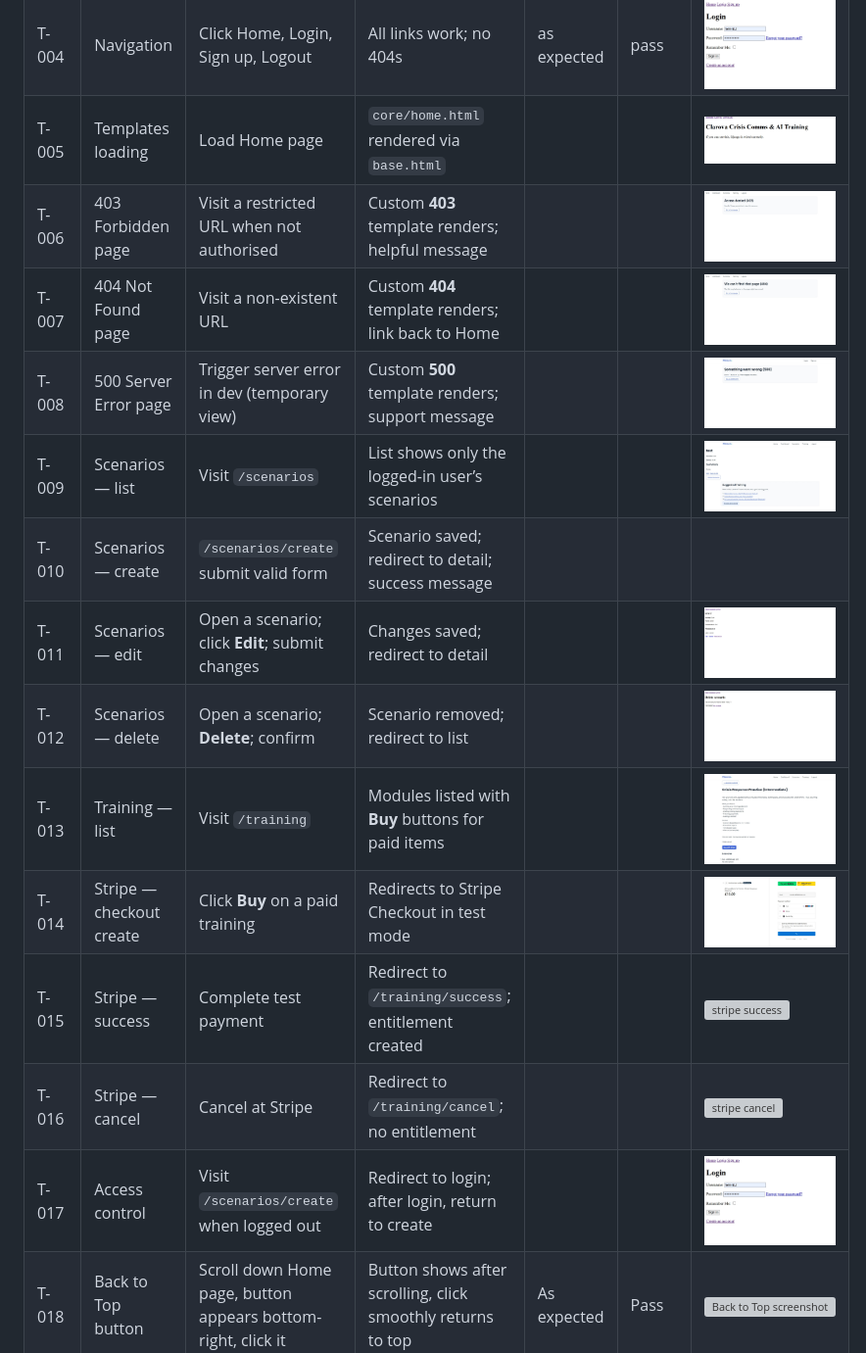
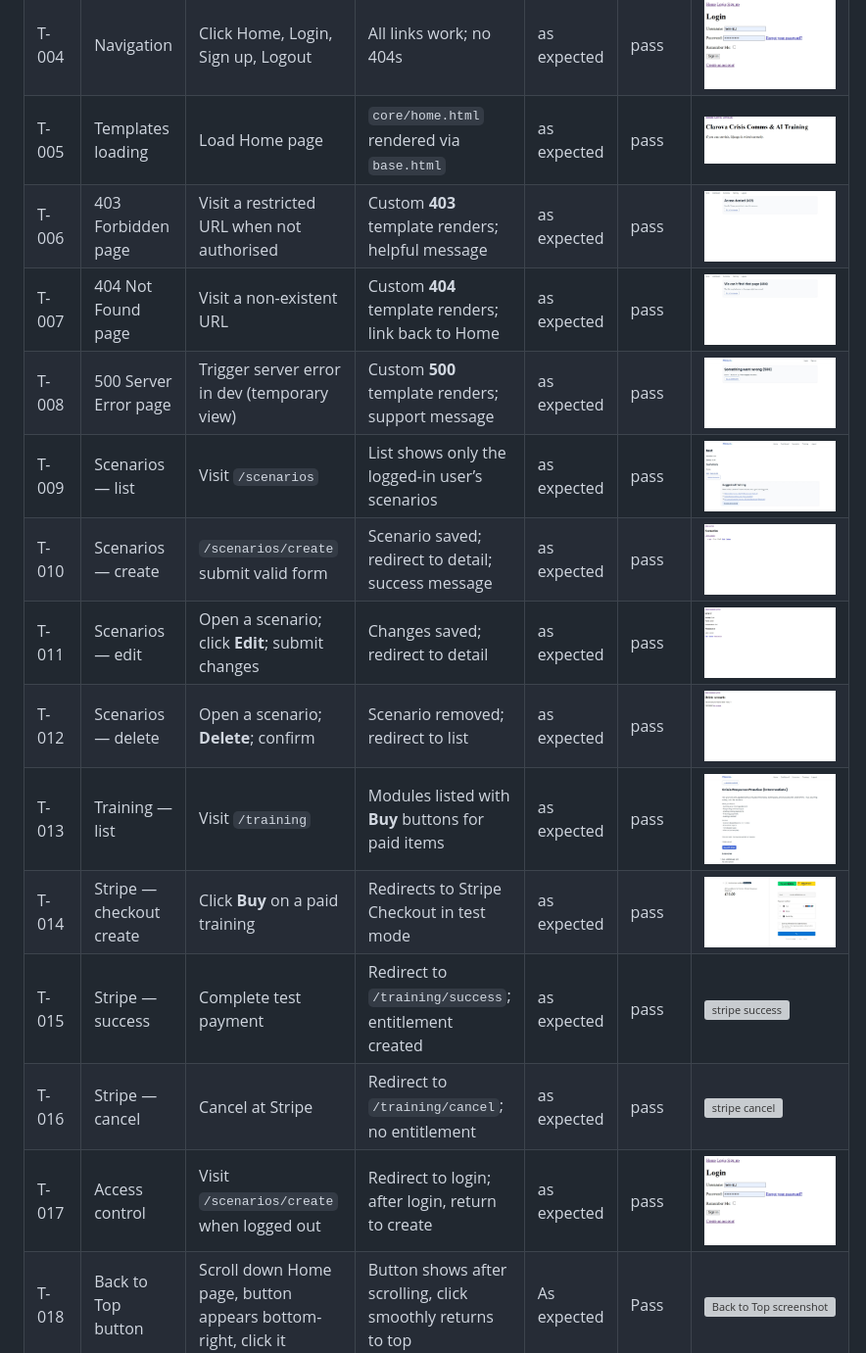
Before and after one commit to HelenLloydJeng/clarova-mvp, a Markdown page: README.md, the part around the change. Shown: that part at 98% size. Rendered like a GitHub page; grey boxes are pictures that could not be loaded.

Commit message:
final update readme

```diff
--- a/README.md
+++ b/README.md
@@ -394,19 +394,19 @@ heroku config:set CSRF_TRUSTED_ORIGINS=https://clarova-mvp-hlj-31df25c77d83.hero
 | T-002 | Returning user — login | Visit `/accounts/login/`, submit valid credentials | Redirect to Home; nav shows **Logout** | as expected | pass | ![login](static/images/Screenshot_signedout.jpeg) |
 | T-003 | Logout flow | Click **Logout** in nav | Redirect to Home; nav shows **Login/Sign up** | as expected |  pass| ![logout](static/images/Screenshot_Welcome_back_relogin.jpeg) |
 | T-004 | Navigation | Click Home, Login, Sign up, Logout | All links work; no 404s | as expected |  pass| ![nav](static/images/login_screenshot.jpeg) |
-| T-005 | Templates loading | Load Home page | `core/home.html` rendered via `base.html` |  |  | ![home](static/images/homepage_screenshot.jpeg) |
-| T-006 | 403 Forbidden page | Visit a restricted URL when not authorised | Custom **403** template renders; helpful message |  |  | ![403](static/images/403_screenshot.jpeg) |
-| T-007 | 404 Not Found page | Visit a non-existent URL | Custom **404** template renders; link back to Home |  |  | ![404](static/images/404_screenshot.jpeg) |
-| T-008 | 500 Server Error page | Trigger server error in dev (temporary view) | Custom **500** template renders; support message |  |  | ![500](static/images/500_screenshot.jpeg) |
-| T-009 | Scenarios — list | Visit `/scenarios` | List shows only the logged-in user’s scenarios |  |  | ![scenarios list](static/images/scenario_owned_screenshot.jpeg) |
-| T-010 | Scenarios — create | `/scenarios/create` submit valid form | Scenario saved; redirect to detail; success message |  |  |  |![scenario edit](static/images/new_scenario.jpeg) |
-| T-011 | Scenarios — edit | Open a scenario; click **Edit**; submit changes | Changes saved; redirect to detail |  |  | ![scenario edit](static/images/screenshot-scenarios.png) |
-| T-012 | Scenarios — delete | Open a scenario; **Delete**; confirm | Scenario removed; redirect to list |  |  | ![scenario delete](static/images/scenario_delete.jpeg) |
-| T-013 | Training — list | Visit `/training` | Modules listed with **Buy** buttons for paid items |  |  | ![training list](static/images/buy_training_screenshot.jpeg/) |
-| T-014 | Stripe — checkout create | Click **Buy** on a paid training | Redirects to Stripe Checkout in test mode |  |  | ![stripe checkout](static/images/stripe_checkout_screenshot.jpeg) |
-| T-015 | Stripe — success | Complete test payment | Redirect to `/training/success`; entitlement created |  |  | ![stripe success](static/images/stripe_dashboard.jpeg) |
-| T-016 | Stripe — cancel | Cancel at Stripe | Redirect to `/training/cancel`; no entitlement |  |  | ![stripe cancel](static/images/stripe_refund_screenshot.jpeg) |
-| T-017 | Access control | Visit `/scenarios/create` when logged out | Redirect to login; after login, return to create |  |  | ![login redirect](static/images/login_screenshot.jpeg) |
+| T-005 | Templates loading | Load Home page | `core/home.html` rendered via `base.html` | as expected |  pass| ![home](static/images/homepage_screenshot.jpeg) |
+| T-006 | 403 Forbidden page | Visit a restricted URL when not authorised | Custom **403** template renders; helpful message | as expected | pass | ![403](static/images/403_screenshot.jpeg) |
+| T-007 | 404 Not Found page | Visit a non-existent URL | Custom **404** template renders; link back to Home |as expected  | pass | ![404](static/images/404_screenshot.jpeg) |
+| T-008 | 500 Server Error page | Trigger server error in dev (temporary view) | Custom **500** template renders; support message | as expected |  pass| ![500](static/images/500_screenshot.jpeg) |
+| T-009 | Scenarios — list | Visit `/scenarios` | List shows only the logged-in user’s scenarios |as expected  | pass | ![scenarios list](static/images/scenario_owned_screenshot.jpeg) |
+| T-010 | Scenarios — create | `/scenarios/create` submit valid form | Scenario saved; redirect to detail; success message |  as expected | pass |![scenario edit](static/images/new_scenario.jpeg) |
+| T-011 | Scenarios — edit | Open a scenario; click **Edit**; submit changes | Changes saved; redirect to detail | as expected | pass | ![scenario edit](static/images/screenshot-scenarios.png) |
+| T-012 | Scenarios — delete | Open a scenario; **Delete**; confirm | Scenario removed; redirect to list | as expected | pass | ![scenario delete](static/images/scenario_delete.jpeg) |
+| T-013 | Training — list | Visit `/training` | Modules listed with **Buy** buttons for paid items |as expected  | pass | ![training list](static/images/buy_training_screenshot.jpeg/) |
+| T-014 | Stripe — checkout create | Click **Buy** on a paid training | Redirects to Stripe Checkout in test mode | as expected | pass | ![stripe checkout](static/images/stripe_checkout_screenshot.jpeg) |
+| T-015 | Stripe — success | Complete test payment | Redirect to `/training/success`; entitlement created | as expected | pass | ![stripe success](static/images/stripe_dashboard.jpeg) |
+| T-016 | Stripe — cancel | Cancel at Stripe | Redirect to `/training/cancel`; no entitlement | as expected | pass | ![stripe cancel](static/images/stripe_refund_screenshot.jpeg) |
+| T-017 | Access control | Visit `/scenarios/create` when logged out | Redirect to login; after login, return to create | as expected | pass | ![login redirect](static/images/login_screenshot.jpeg) |
 | T-018 | Back to Top button | Scroll down Home page, button appears bottom-right, click it | Button shows after scrolling, click smoothly returns to top | As expected | Pass | ![Back to Top screenshot](static/images/back_to_top_butto_screenshot.jpeg)
 
 ### Responsiveness & Accessibility
```
